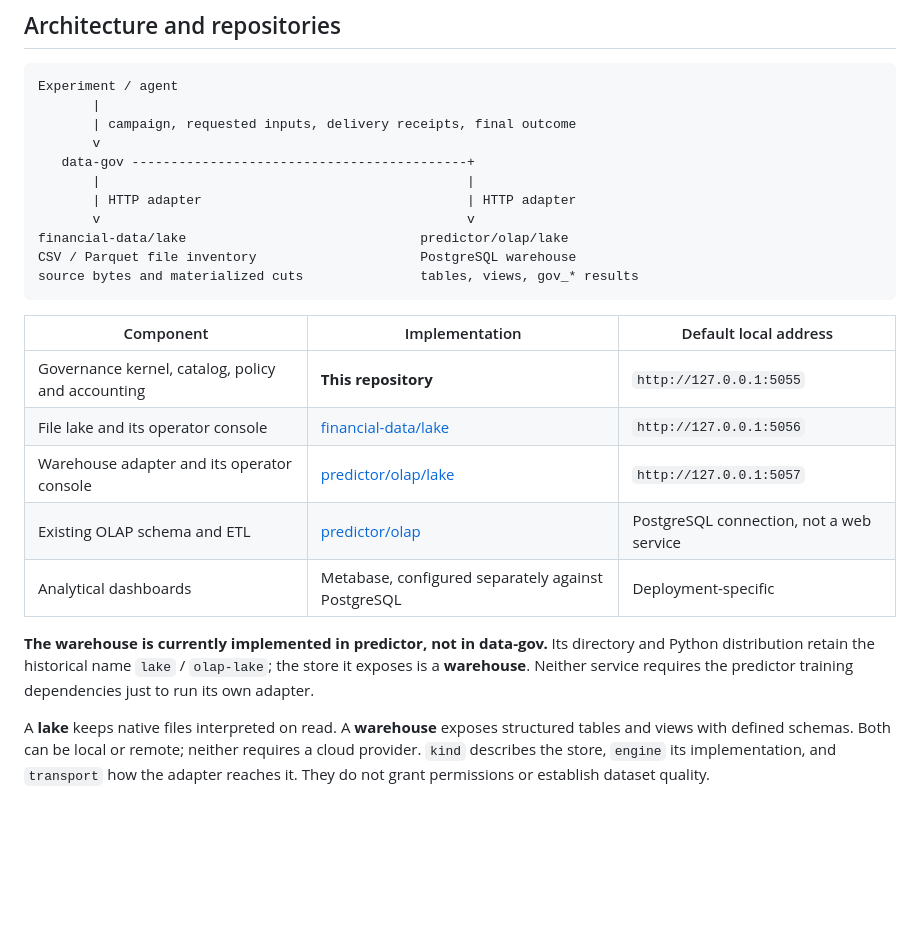
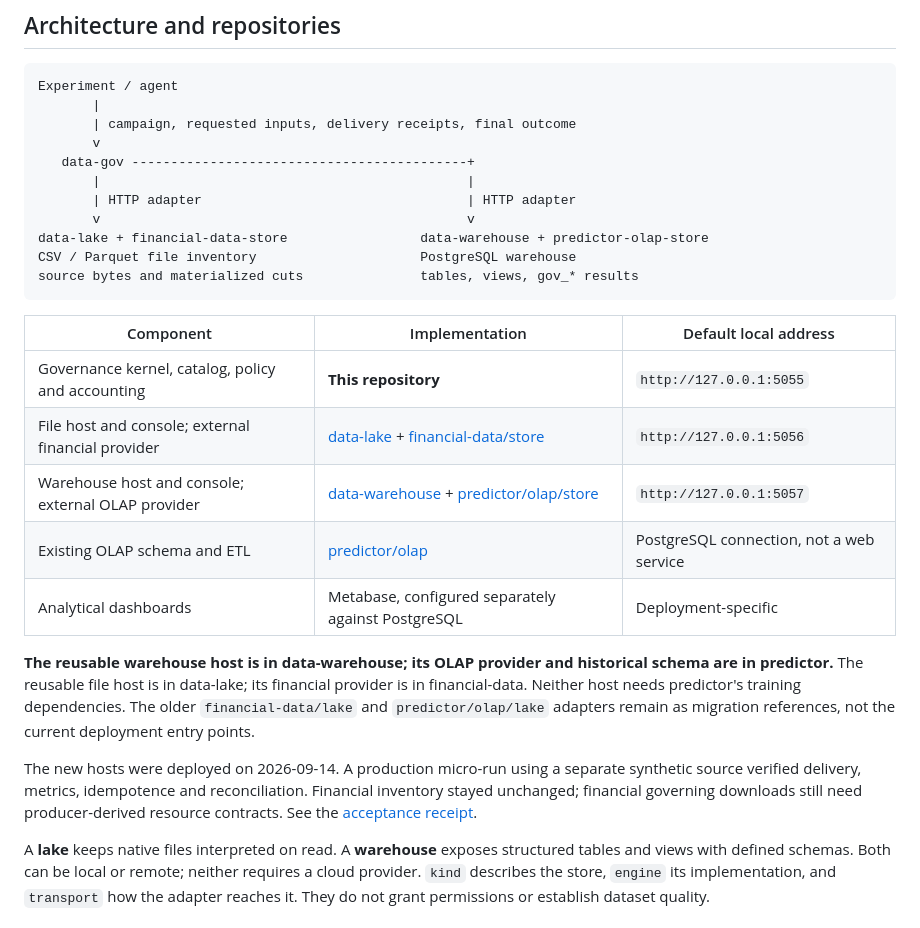
Before and after one commit to harveybc/data-gov, a Markdown page: README.md, the part around one of its changes. Rendered like a GitHub page; blank space fills up the shorter version.

````diff
--- a/README.md
+++ b/README.md
@@ -36,7 +36,7 @@ Experiment / agent
        |                                               |
        | HTTP adapter                                  | HTTP adapter
        v                                               v
-financial-data/lake                              predictor/olap/lake
+data-lake + financial-data-store                 data-warehouse + predictor-olap-store
 CSV / Parquet file inventory                     PostgreSQL warehouse
 source bytes and materialized cuts               tables, views, gov_* results
 ```
@@ -44,15 +44,22 @@ source bytes and materialized cuts               tables, views, gov_* results
 | Component | Implementation | Default local address |
 |---|---|---|
 | Governance kernel, catalog, policy and accounting | **This repository** | `http://127.0.0.1:5055` |
-| File lake and its operator console | [financial-data/lake](https://github.com/harveybc/financial-data/tree/master/lake) | `http://127.0.0.1:5056` |
-| Warehouse adapter and its operator console | [predictor/olap/lake](https://github.com/harveybc/predictor/tree/master/olap/lake) | `http://127.0.0.1:5057` |
+| File host and console; external financial provider | [data-lake](https://github.com/harveybc/data-lake) + [financial-data/store](https://github.com/harveybc/financial-data/tree/master/store) | `http://127.0.0.1:5056` |
+| Warehouse host and console; external OLAP provider | [data-warehouse](https://github.com/harveybc/data-warehouse) + [predictor/olap/store](https://github.com/harveybc/predictor/tree/master/olap/store) | `http://127.0.0.1:5057` |
 | Existing OLAP schema and ETL | [predictor/olap](https://github.com/harveybc/predictor/tree/master/olap) | PostgreSQL connection, not a web service |
 | Analytical dashboards | Metabase, configured separately against PostgreSQL | Deployment-specific |
 
-**The warehouse is currently implemented in predictor, not in data-gov.**
-Its directory and Python distribution retain the historical name `lake` /
-`olap-lake`; the store it exposes is a **warehouse**. Neither service requires
-the predictor training dependencies just to run its own adapter.
+**The reusable warehouse host is in data-warehouse; its OLAP provider and
+historical schema are in predictor.** The reusable file host is in data-lake;
+its financial provider is in financial-data. Neither host needs predictor's
+training dependencies. The older `financial-data/lake` and `predictor/olap/lake`
+adapters remain as migration references, not the current deployment entry points.
+
+The new hosts were deployed on 2026-09-14. A production micro-run using a separate
+synthetic source verified delivery, metrics, idempotence and reconciliation.
+Financial inventory stayed unchanged; financial governing downloads still need
+producer-derived resource contracts. See the
+[acceptance receipt](https://github.com/harveybc/predictor/blob/master/docs/handoffs/MUSASHI_STORE_HOSTS_PRODUCTION_ACCEPTANCE_2026_09_14.md).
 
 A **lake** keeps native files interpreted on read. A **warehouse** exposes
 structured tables and views with defined schemas. Both can be local or remote;
````
Also changed, not shown: other parts of README.md (+51 -30 lines).
